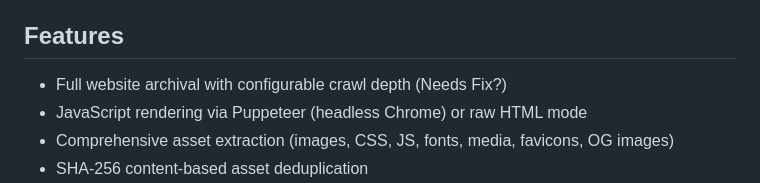
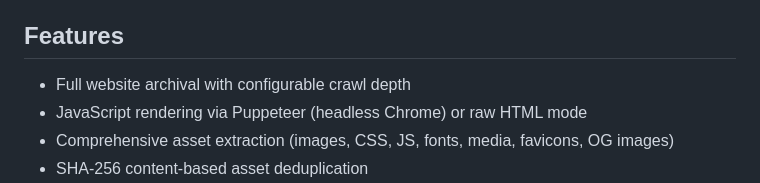
Before and after one commit to DigitalBrent/mgsites-preserver, a Markdown page: README.md, the part around the change. Drawn GitHub-style.

Commit message:
removed part of readme

```diff
--- a/README.md
+++ b/README.md
@@ -6,7 +6,7 @@ MGSites Preserver recursively crawls a website, downloads all pages and assets,
 
 ## Features
 
-- Full website archival with configurable crawl depth (Needs Fix?)
+- Full website archival with configurable crawl depth
 - JavaScript rendering via Puppeteer (headless Chrome) or raw HTML mode
 - Comprehensive asset extraction (images, CSS, JS, fonts, media, favicons, OG images)
 - SHA-256 content-based asset deduplication
```
